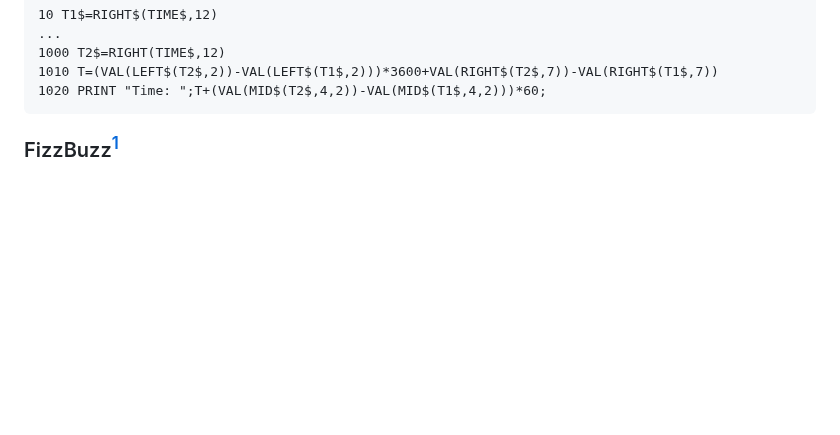
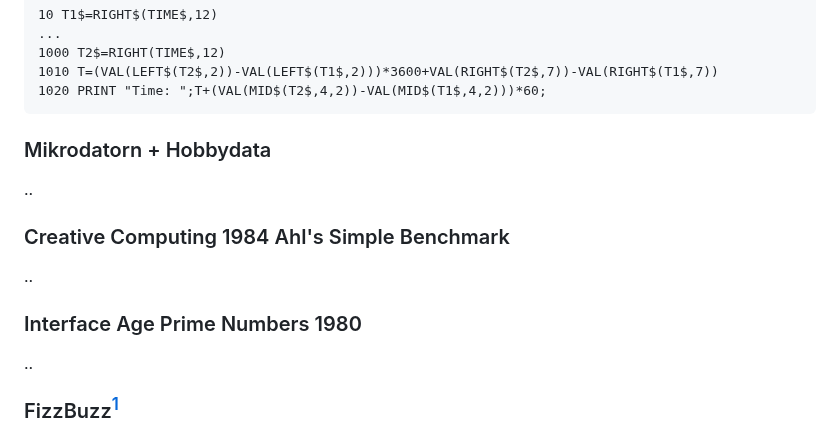
Before and after one commit to Feyerabend/ABC80, a Markdown page: abc802/README.md, the part around the change. Drawn GitHub-style; blank space fills up the shorter version.

````diff
--- a/abc802/README.md
+++ b/abc802/README.md
@@ -35,6 +35,16 @@ Timing for programs that takes a longer time, result in seconds:
 1010 T=(VAL(LEFT$(T2$,2))-VAL(LEFT$(T1$,2)))*3600+VAL(RIGHT$(T2$,7))-VAL(RIGHT$(T1$,7))
 1020 PRINT "Time: ";T+(VAL(MID$(T2$,4,2))-VAL(MID$(T1$,4,2)))*60;
 ```
+
+### Mikrodatorn + Hobbydata
+..
+
+### Creative Computing 1984 Ahl's Simple Benchmark
+..
+
+### Interface Age Prime Numbers 1980
+..
+
 
 ### FizzBuzz[^fizzbuzz]
 
````
